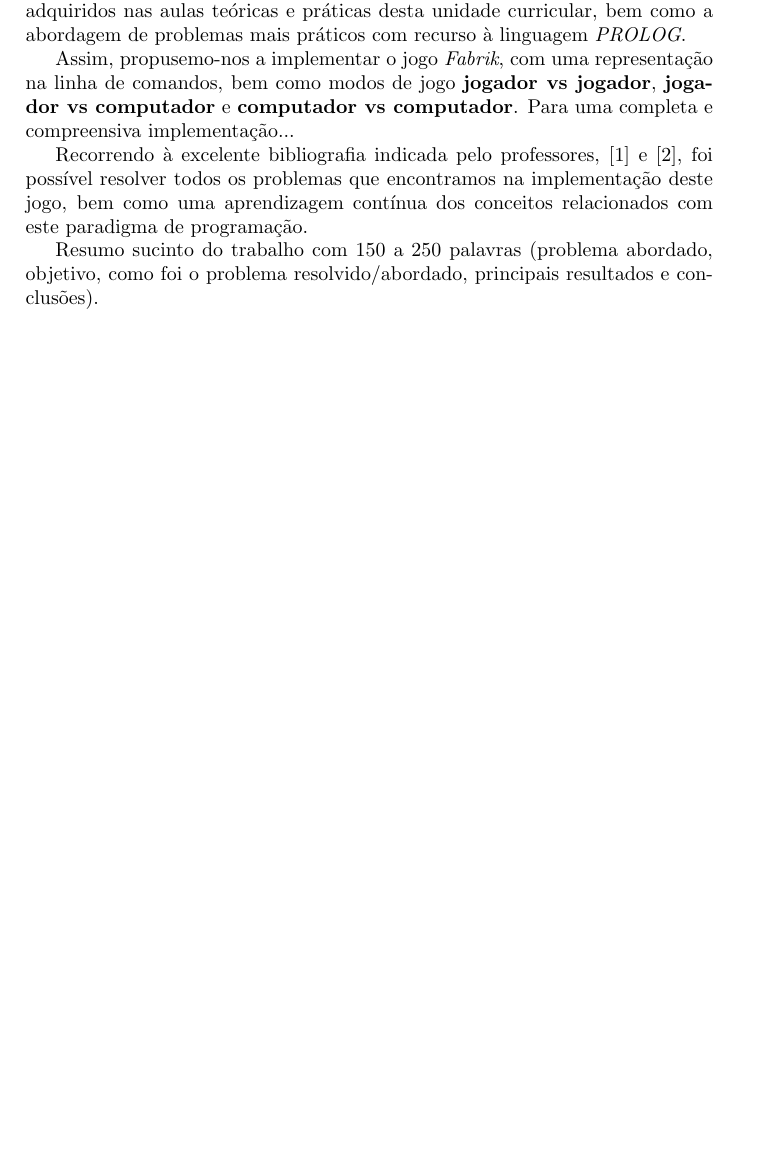
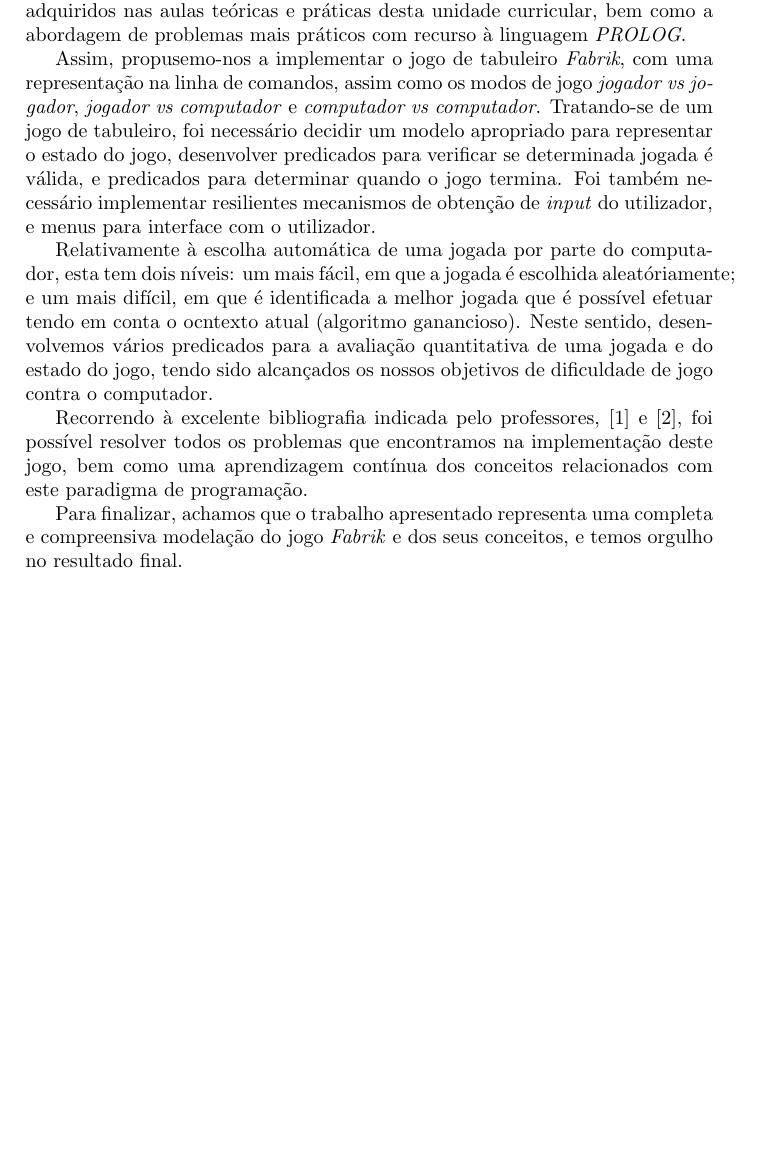
Before and after one commit to EdgarACarneiro/feup-plog, a LaTeX document (Proj1/Report/PLOG_TP1_FINAL_Fabrik_3.tex): part of page 2 of 20, cut so that both start at the same text, the shorter picture padded with empty space. Compiled offline with pdfLaTeX.

Commit message:
resumo completo

```diff
--- a/Proj1/Report/PLOG_TP1_FINAL_Fabrik_3.tex
+++ b/Proj1/Report/PLOG_TP1_FINAL_Fabrik_3.tex
@@ -66,11 +66,13 @@ Edgar Carneiro - 201503748 \\
 \section*{Resumo}
 Este trabalho foi desenvolvido no âmbito da unidade curricular de Programação em Lógica, integrada no 3º ano do Mestrado Integrado em Engenharia Informática e Computação, tendo como objetivo aprofundar os conhecimentos adquiridos nas aulas teóricas e práticas desta unidade curricular, bem como a abordagem de problemas mais práticos com recurso à linguagem \textit{PROLOG}.
 
-Assim, propusemo-nos a implementar o jogo \textit{Fabrik}, com uma representação na linha de comandos, bem como modos de jogo \textbf{jogador vs jogador}, \textbf{jogador vs computador} e \textbf{computador vs computador}. Para uma completa e compreensiva implementação...
+Assim, propusemo-nos a implementar o jogo de tabuleiro \textit{Fabrik}, com uma representação na linha de comandos, assim como os modos de jogo \textit{jogador vs jogador}, \textit{jogador vs computador} e \textit{computador vs computador}. Tratando-se de um jogo de tabuleiro, foi necessário decidir um modelo apropriado para representar o estado do jogo, desenvolver predicados para verificar se determinada jogada é válida, e predicados para determinar quando o jogo termina. Foi também necessário implementar resilientes mecanismos de obtenção de \textit{input} do utilizador, e menus para interface com o utilizador.
+
+Relativamente à escolha automática de uma jogada por parte do computador, esta tem dois níveis: um mais fácil, em que a jogada é escolhida aleatóriamente; e um mais difícil, em que é identificada a melhor jogada que é possível efetuar tendo em conta o ocntexto atual (algoritmo ganancioso). Neste sentido, desenvolvemos vários predicados para a avaliação quantitativa de uma jogada e do estado do jogo, tendo sido alcançados os nossos objetivos de dificuldade de jogo contra o computador.
 
 Recorrendo à excelente bibliografia indicada pelo professores, \cite{sterling_shapiro_warren_2010} e \cite{carlsson_fruhwirth_2016}, foi possível resolver todos os problemas que encontramos na implementação deste jogo, bem como uma aprendizagem contínua dos conceitos relacionados com este paradigma de programação.
 
-Resumo sucinto do trabalho com 150 a 250 palavras (problema abordado, objetivo, como foi o problema resolvido/abordado, principais resultados e conclusões).
+Para finalizar, achamos que o trabalho apresentado representa uma completa e compreensiva modelação do jogo \textit{Fabrik} e dos seus conceitos, e temos orgulho no resultado final.
 
 \newpage
 
```
Also changed, not shown: Proj1/Report/PLOG_TP1_FINAL_Fabrik_3.pdf, 1 other file.
